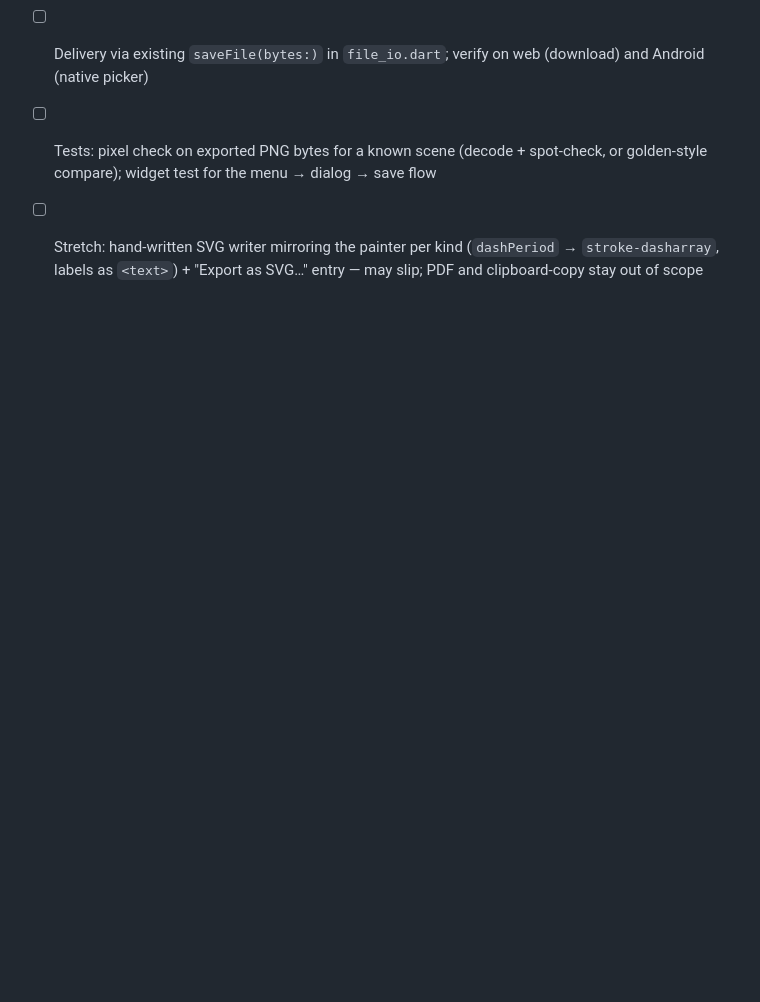
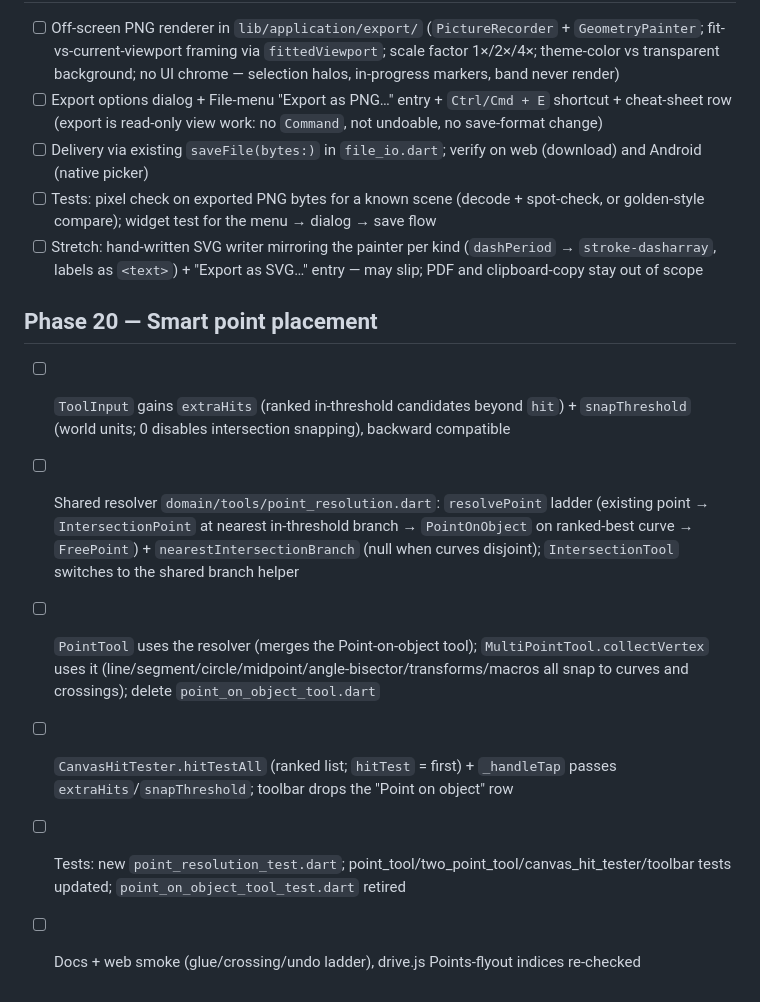
Before and after one commit to steveSuave/regula, a Markdown page: docs/TODO.md, the part around the change. GitHub-like rendering; blank space fills up the shorter version.

Commit message:
Phase 20: PLAN resolution-ladder note + TODO checklist
Co-Authored-By: Claude Fable 5 <noreply@anthropic.com>

```diff
--- a/docs/TODO.md
+++ b/docs/TODO.md
@@ -153,3 +153,11 @@ Definition of done for each phase: code merged, tests passing, `docs/TODO.md` up
 - [ ] Delivery via existing `saveFile(bytes:)` in `file_io.dart`; verify on web (download) and Android (native picker)
 - [ ] Tests: pixel check on exported PNG bytes for a known scene (decode + spot-check, or golden-style compare); widget test for the menu → dialog → save flow
 - [ ] Stretch: hand-written SVG writer mirroring the painter per kind (`dashPeriod` → `stroke-dasharray`, labels as `<text>`) + "Export as SVG…" entry — may slip; PDF and clipboard-copy stay out of scope
+
+## Phase 20 — Smart point placement
+- [ ] `ToolInput` gains `extraHits` (ranked in-threshold candidates beyond `hit`) + `snapThreshold` (world units; 0 disables intersection snapping), backward compatible
+- [ ] Shared resolver `domain/tools/point_resolution.dart`: `resolvePoint` ladder (existing point → `IntersectionPoint` at nearest in-threshold branch → `PointOnObject` on ranked-best curve → `FreePoint`) + `nearestIntersectionBranch` (null when curves disjoint); `IntersectionTool` switches to the shared branch helper
+- [ ] `PointTool` uses the resolver (merges the Point-on-object tool); `MultiPointTool.collectVertex` uses it (line/segment/circle/midpoint/angle-bisector/transforms/macros all snap to curves and crossings); delete `point_on_object_tool.dart`
+- [ ] `CanvasHitTester.hitTestAll` (ranked list; `hitTest` = first) + `_handleTap` passes `extraHits`/`snapThreshold`; toolbar drops the "Point on object" row
+- [ ] Tests: new `point_resolution_test.dart`; point_tool/two_point_tool/canvas_hit_tester/toolbar tests updated; `point_on_object_tool_test.dart` retired
+- [ ] Docs + web smoke (glue/crossing/undo ladder), drive.js Points-flyout indices re-checked
```
Also changed, not shown: docs/PLAN.md (+3 -2 lines).
